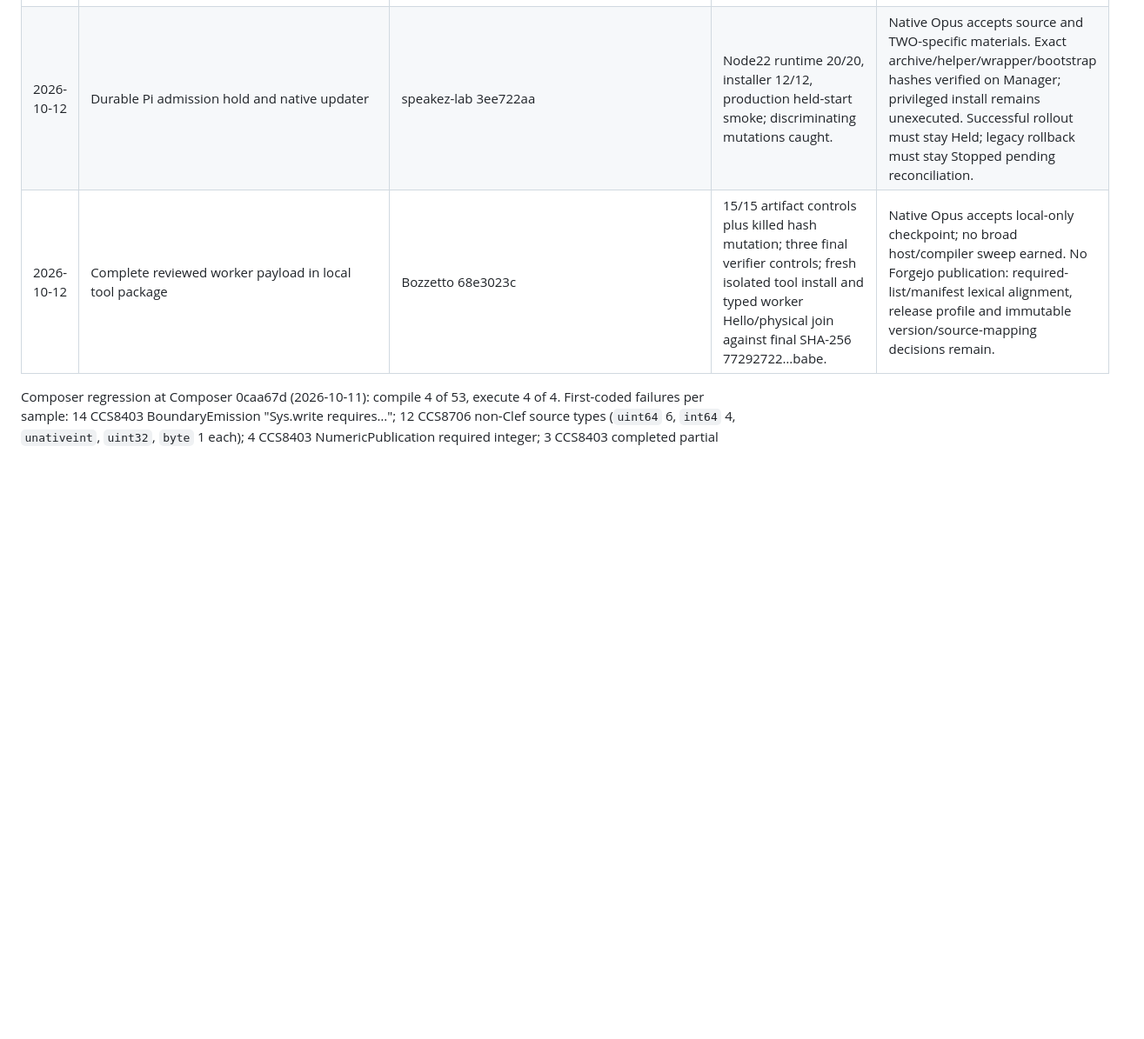
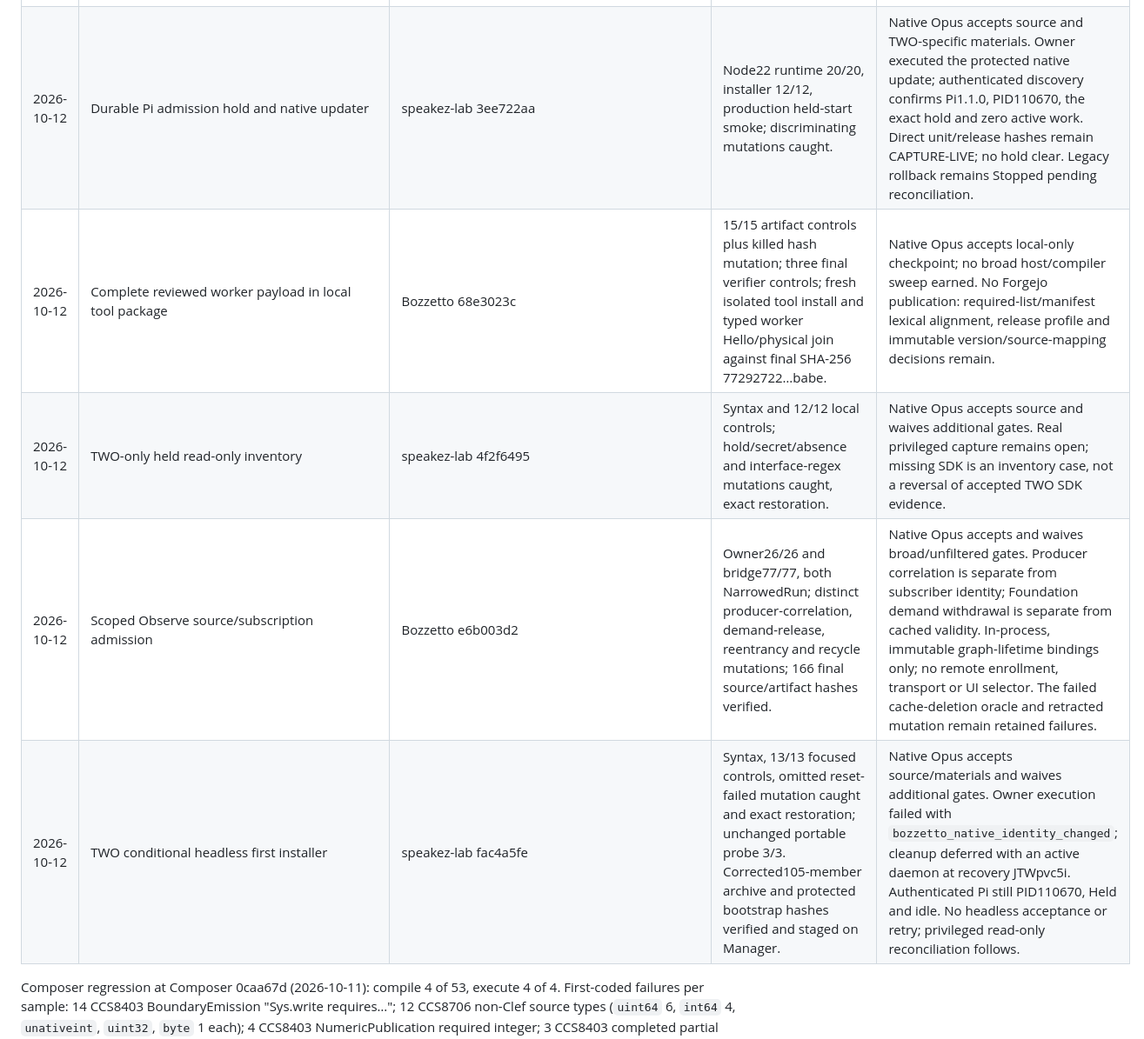
Before and after one commit to FidelityFramework/Bozzetto, a Markdown page: docs/ffi-correction-compendium.md, the part around one of its changes. Shown at 87% size. GitHub-like rendering; blank space fills up the shorter version.

Commit message:
docs(ffi): record worker checkpoints and TWO installation failure

```diff
--- a/docs/ffi-correction-compendium.md
+++ b/docs/ffi-correction-compendium.md
@@ -326,8 +326,11 @@ Open design items from the owner's two Rust references (October 3): address stab
 | 2026-10-12 | Q6 performance repair | clef 1f8956e | 98/98 focused controls at 64414e0; final test-oracle check 1/1 at 1f8956e with production bytes unchanged; common 87-test sum 127.5027s → 97.665s. | Native Opus accepts and allows Q2 to proceed; broader gate waived. Q6-PERF-R remains open. |
 | 2026-10-12 | Headless hosting; AgentWork member capacity; native Pi MCP discovery | Bozzetto bc601b69, 383e4a56; speakez-lab 9993476 | Headless acceptance: TRUST registered=8480 ran=8480 passed=8477 ignored=3 failed=0 errored=0 verdict=Trusted. Capacity 10/10 plus killed mutation; Pi connector 6/6 plus killed membership mutation. | Native Opus accepts; reviewed local host/worker deployed at 383e4a56, PSG22. Manager excluded from build capacity; no LAN Bozzetto deployment. |
 | 2026-10-12 | Work naming and routes | Bozzetto 3c708a42 | Focused 98/98, NarrowedRun; route/browser controls and alias mutation; deployed host probes pass after readiness. | Native Opus accepts; live `/work` replaces `/composer`. All 233 other payload files, including compiler/worker closure, stay byte-identical. The initial pre-readiness curl failure is retained as WORK-STARTUP-READINESS. |
-| 2026-10-12 | Durable Pi admission hold and native updater | speakez-lab 3ee722aa | Node22 runtime 20/20, installer 12/12, production held-start smoke; discriminating mutations caught. | Native Opus accepts source and TWO-specific materials. Exact archive/helper/wrapper/bootstrap hashes verified on Manager; privileged install remains unexecuted. Successful rollout must stay Held; legacy rollback must stay Stopped pending reconciliation. |
+| 2026-10-12 | Durable Pi admission hold and native updater | speakez-lab 3ee722aa | Node22 runtime 20/20, installer 12/12, production held-start smoke; discriminating mutations caught. | Native Opus accepts source and TWO-specific materials. Owner executed the protected native update; authenticated discovery confirms Pi1.1.0, PID110670, the exact hold and zero active work. Direct unit/release hashes remain CAPTURE-LIVE; no hold clear. Legacy rollback remains Stopped pending reconciliation. |
 | 2026-10-12 | Complete reviewed worker payload in local tool package | Bozzetto 68e3023c | 15/15 artifact controls plus killed hash mutation; three final verifier controls; fresh isolated tool install and typed worker Hello/physical join against final SHA-256 77292722…babe. | Native Opus accepts local-only checkpoint; no broad host/compiler sweep earned. No Forgejo publication: required-list/manifest lexical alignment, release profile and immutable version/source-mapping decisions remain. |
+| 2026-10-12 | TWO-only held read-only inventory | speakez-lab 4f2f6495 | Syntax and 12/12 local controls; hold/secret/absence and interface-regex mutations caught, exact restoration. | Native Opus accepts source and waives additional gates. Real privileged capture remains open; missing SDK is an inventory case, not a reversal of accepted TWO SDK evidence. |
+| 2026-10-12 | Scoped Observe source/subscription admission | Bozzetto e6b003d2 | Owner26/26 and bridge77/77, both NarrowedRun; distinct producer-correlation, demand-release, reentrancy and recycle mutations; 166 final source/artifact hashes verified. | Native Opus accepts and waives broad/unfiltered gates. Producer correlation is separate from subscriber identity; Foundation demand withdrawal is separate from cached validity. In-process, immutable graph-lifetime bindings only; no remote enrollment, transport or UI selector. The failed cache-deletion oracle and retracted mutation remain retained failures. |
+| 2026-10-12 | TWO conditional headless first installer | speakez-lab fac4a5fe | Syntax, 13/13 focused controls, omitted reset-failed mutation caught and exact restoration; unchanged portable probe 3/3. Corrected105-member archive and protected bootstrap hashes verified and staged on Manager. | Native Opus accepts source/materials and waives additional gates. Owner execution failed with `bozzetto_native_identity_changed`; cleanup deferred with an active daemon at recovery JTWpvc5i. Authenticated Pi still PID110670, Held and idle. No headless acceptance or retry; privileged read-only reconciliation follows. |
 
 Composer regression at Composer 0caa67d (2026-10-11): compile 4 of 53, execute 4 of 4. First-coded failures per sample: 14 CCS8403 BoundaryEmission "Sys.write requires…"; 12 CCS8706 non-Clef source types (`uint64` 6, `int64` 4, `unativeint`, `uint32`, `byte` 1 each); 4 CCS8403 NumericPublication required integer; 3 CCS8403 completed partial application; 2 CCS8403 finite cell; 2 CCS8403 callable declaration phase; 2 CCS8414; the rest in `regression/results3-first-codes.txt`. The dimension-application defect and the first-coded ordering caveat are in section 7.
 
```
Also changed, not shown: other parts of docs/ffi-correction-compendium.md (+3 -1 lines).
